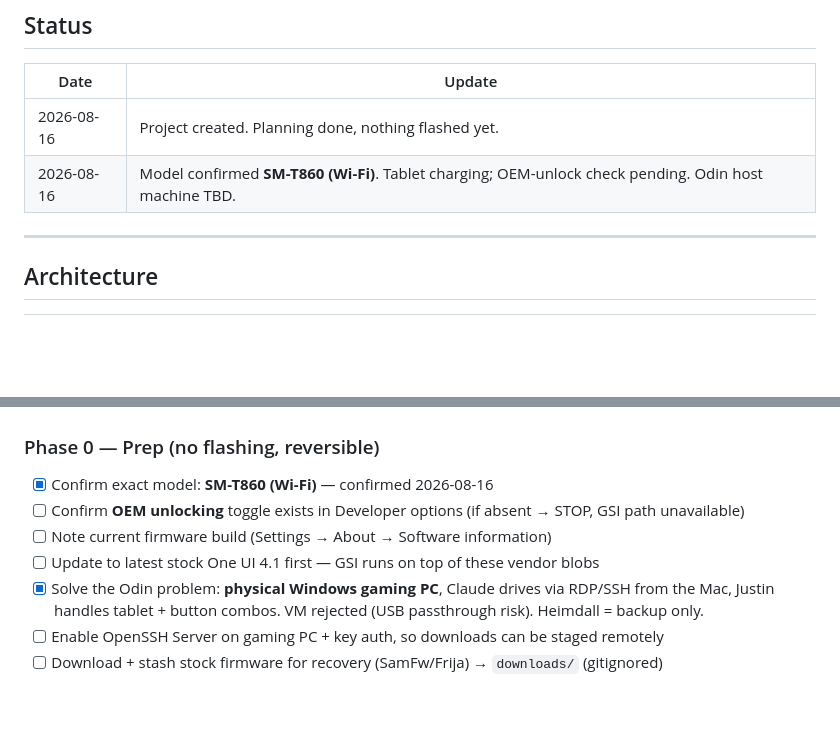
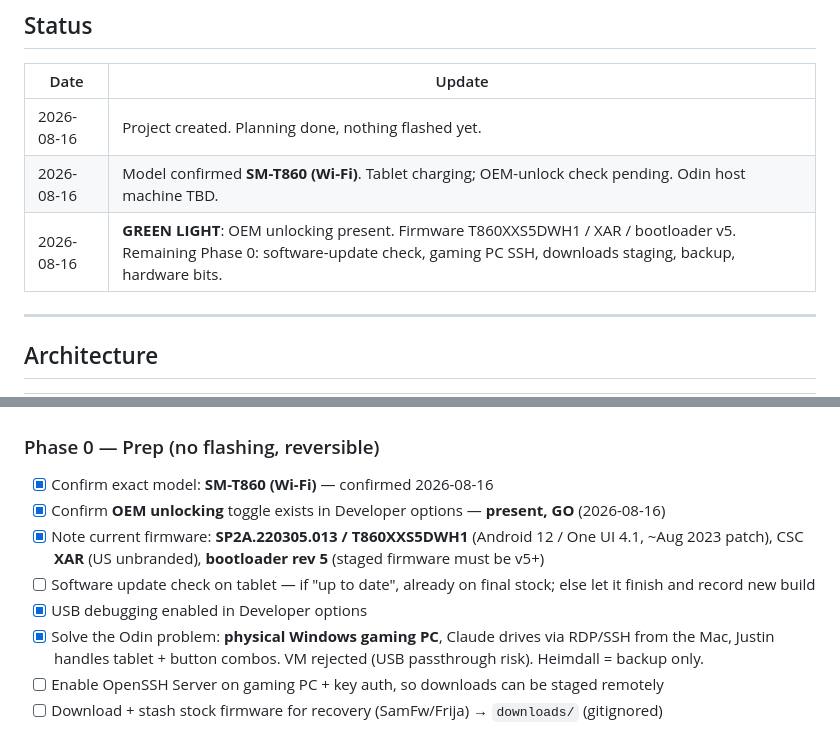
Before and after one commit to jtn0123/tab-s6-kiosk, a Markdown page: PROJECT.md, 2 parts joined by grey strips. GitHub-like rendering; blank space fills up the shorter version.

Commit message:
Green light: OEM unlocking present, firmware T860XXS5DWH1/XAR recorded
Co-Authored-By: Claude Opus 5 <noreply@anthropic.com>

```diff
--- a/PROJECT.md
+++ b/PROJECT.md
@@ -15,6 +15,7 @@ decision/status logs as things happen.
 |---|---|
 | 2026-08-16 | Project created. Planning done, nothing flashed yet. |
 | 2026-08-16 | Model confirmed **SM-T860 (Wi-Fi)**. Tablet charging; OEM-unlock check pending. Odin host machine TBD. |
+| 2026-08-16 | **GREEN LIGHT**: OEM unlocking present. Firmware T860XXS5DWH1 / XAR / bootloader v5. Remaining Phase 0: software-update check, gaming PC SSH, downloads staging, backup, hardware bits. |
 
 ---
 
@@ -35,9 +36,10 @@ decision/status logs as things happen.
 
 ### Phase 0 — Prep (no flashing, reversible)
 - [x] Confirm exact model: **SM-T860 (Wi-Fi)** — confirmed 2026-08-16
-- [ ] Confirm **OEM unlocking** toggle exists in Developer options (if absent → STOP, GSI path unavailable)
-- [ ] Note current firmware build (Settings → About → Software information)
-- [ ] Update to latest stock One UI 4.1 first — GSI runs on top of these vendor blobs
+- [x] Confirm **OEM unlocking** toggle exists in Developer options — **present, GO** (2026-08-16)
+- [x] Note current firmware: **SP2A.220305.013 / T860XXS5DWH1** (Android 12 / One UI 4.1, ~Aug 2023 patch), CSC **XAR** (US unbranded), **bootloader rev 5** (staged firmware must be v5+)
+- [ ] Software update check on tablet — if "up to date", already on final stock; else let it finish and record new build
+- [x] USB debugging enabled in Developer options
 - [x] Solve the Odin problem: **physical Windows gaming PC**, Claude drives via RDP/SSH from the Mac, Justin handles tablet + button combos. VM rejected (USB passthrough risk). Heimdall = backup only.
 - [ ] Enable OpenSSH Server on gaming PC + key auth, so downloads can be staged remotely
 - [ ] Download + stash stock firmware for recovery (SamFw/Frija) → `downloads/` (gitignored)
```
